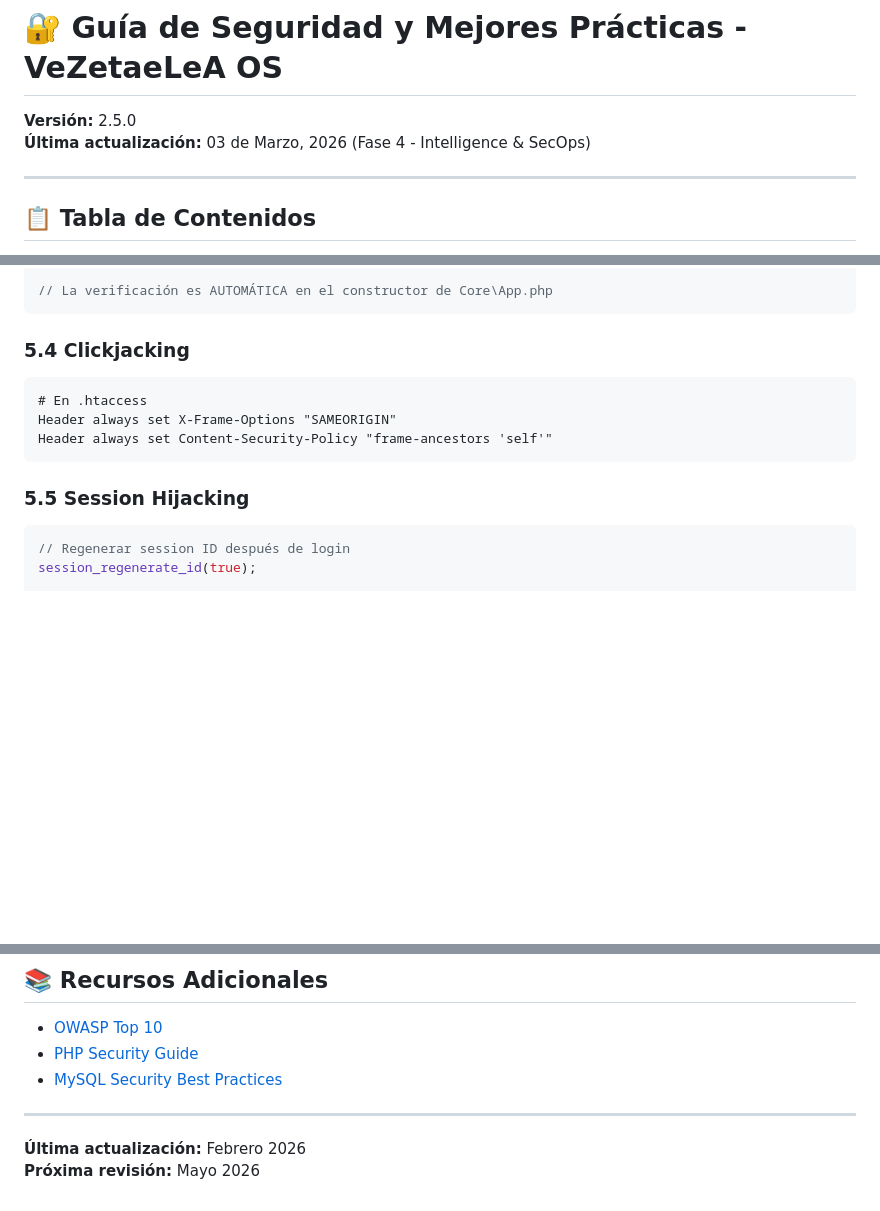
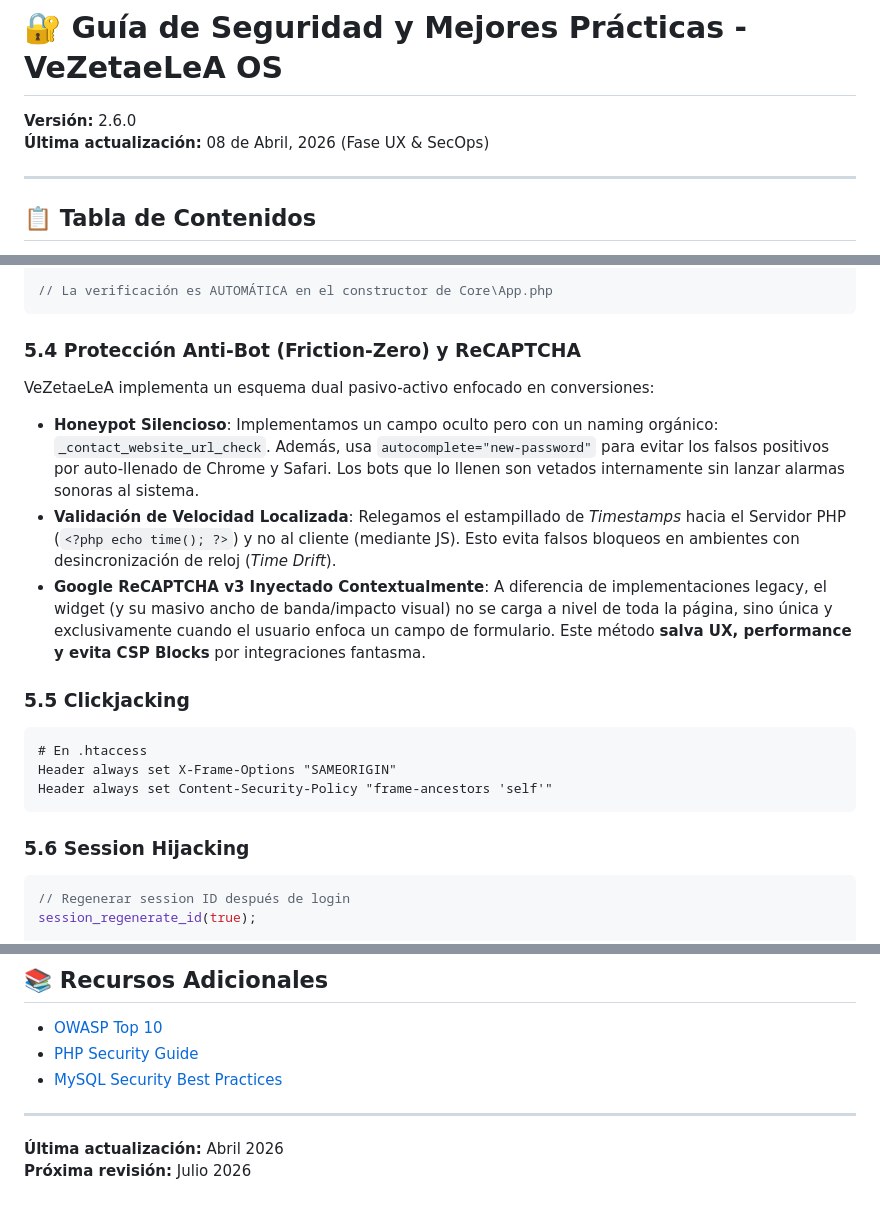
Before and after one commit to VeZetaeLeA/app-crm, a Markdown page: docs/SECURITY.md, 3 parts joined by grey strips. Rendered like a GitHub page; blank space fills up the shorter version.

````diff
--- a/docs/SECURITY.md
+++ b/docs/SECURITY.md
@@ -1,7 +1,7 @@
 # 🔐 Guía de Seguridad y Mejores Prácticas - VeZetaeLeA OS
 
-**Versión:** 2.5.0
-**Última actualización:** 03 de Marzo, 2026 (Fase 4 - Intelligence & SecOps)
+**Versión:** 2.6.0
+**Última actualización:** 08 de Abril, 2026 (Fase UX & SecOps)
 
 ---
 
@@ -380,7 +380,14 @@ $clean = HTMLPurifier::purify($dirtyHtml);
 // La verificación es AUTOMÁTICA en el constructor de Core\App.php
 ```
 
-### 5.4 Clickjacking
+### 5.4 Protección Anti-Bot (Friction-Zero) y ReCAPTCHA
+
+VeZetaeLeA implementa un esquema dual pasivo-activo enfocado en conversiones:
+- **Honeypot Silencioso**: Implementamos un campo oculto pero con un naming orgánico: `_contact_website_url_check`. Además, usa `autocomplete="new-password"` para evitar los falsos positivos por auto-llenado de Chrome y Safari. Los bots que lo llenen son vetados internamente sin lanzar alarmas sonoras al sistema.
+- **Validación de Velocidad Localizada**: Relegamos el estampillado de *Timestamps* hacia el Servidor PHP (`<?php echo time(); ?>`) y no al cliente (mediante JS). Esto evita falsos bloqueos en ambientes con desincronización de reloj (*Time Drift*).
+- **Google ReCAPTCHA v3 Inyectado Contextualmente**: A diferencia de implementaciones legacy, el widget (y su masivo ancho de banda/impacto visual) no se carga a nivel de toda la página, sino única y exclusivamente cuando el usuario enfoca un campo de formulario. Este método **salva UX, performance y evita CSP Blocks** por integraciones fantasma.
+
+### 5.5 Clickjacking
 
 ```apache
 # En .htaccess
@@ -388,7 +395,7 @@ Header always set X-Frame-Options "SAMEORIGIN"
 Header always set Content-Security-Policy "frame-ancestors 'self'"
 ```
 
-### 5.5 Session Hijacking
+### 5.6 Session Hijacking
 
 ```php
 // Regenerar session ID después de login
@@ -610,5 +617,5 @@ Si encuentras una vulnerabilidad de seguridad, por favor repórtala a:
 
 ---
 
-**Última actualización:** Febrero 2026
-**Próxima revisión:** Mayo 2026
+**Última actualización:** Abril 2026
+**Próxima revisión:** Julio 2026
````
Also changed, not shown: docs/CODE_ANALYSIS.md (+19 -4 lines).
